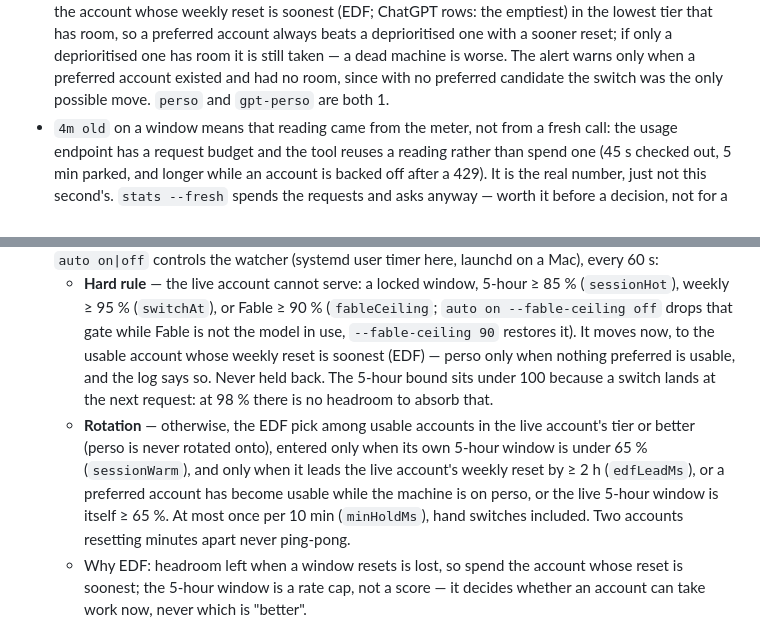
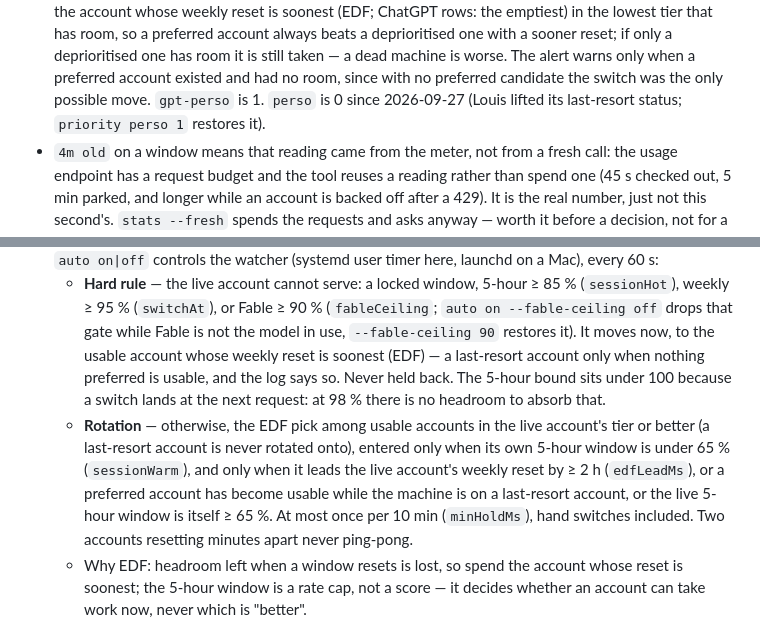
Before and after one commit to ezalos/SpaceSuit, a Markdown page: claude_usage/commands/claude-usage.md, 2 parts joined by grey strips. GitHub-like rendering.

Commit message:
claude-usage: perso is no longer a last resort (priority 0)
Louis lifted the restriction on 2026-09-27; `priority perso 1` restores it.

Co-Authored-By: Claude Opus 5.5 <noreply@anthropic.com>
Claude-Session: https://claude.ai/code/session_01AptZznboJsxgergmXMwDPq

```diff
--- a/claude_usage/commands/claude-usage.md
+++ b/claude_usage/commands/claude-usage.md
@@ -22,7 +22,7 @@ What the rows mean:
   account always beats a deprioritised one with a sooner reset; if only a deprioritised one has room it is still
   taken — a dead machine is worse. The alert warns only when a preferred account existed and had no room, since with
   no preferred candidate the switch was the only possible move.
-  `perso` and `gpt-perso` are both 1.
+  `gpt-perso` is 1. `perso` is 0 since 2026-09-27 (Louis lifted its last-resort status; `priority perso 1` restores it).
 - `4m old` on a window means that reading came from the meter, not from a fresh call: the usage endpoint has a
   request budget and the tool reuses a reading rather than spend one (45 s checked out, 5 min parked, and longer
   while an account is backed off after a 429). It is the real number, just not this second's. `stats --fresh`
@@ -124,12 +124,12 @@ Switching (Louis asks "switch to work", "use the perso account", "which account
   - **Hard rule** — the live account cannot serve: a locked window, 5-hour ≥ 85 % (`sessionHot`), weekly ≥ 95 %
     (`switchAt`), or Fable ≥ 90 % (`fableCeiling`; `auto on --fable-ceiling off` drops that gate while Fable is not
     the model in use, `--fable-ceiling 90` restores it). It moves now, to the usable account whose weekly reset is
-    soonest (EDF) — perso only when nothing preferred is usable, and the log says so. Never held back. The 5-hour
+    soonest (EDF) — a last-resort account only when nothing preferred is usable, and the log says so. Never held back. The 5-hour
     bound sits under 100 because a switch lands at the next request: at 98 % there is no headroom to absorb that.
-  - **Rotation** — otherwise, the EDF pick among usable accounts in the live account's tier or better (perso is
+  - **Rotation** — otherwise, the EDF pick among usable accounts in the live account's tier or better (a last-resort account is
     never rotated onto), entered only when its own 5-hour window is under 65 % (`sessionWarm`), and only when it
     leads the live account's weekly reset by ≥ 2 h (`edfLeadMs`), or a preferred account has become usable while
-    the machine is on perso, or the live 5-hour window is itself ≥ 65 %. At most once per 10 min (`minHoldMs`),
+    the machine is on a last-resort account, or the live 5-hour window is itself ≥ 65 %. At most once per 10 min (`minHoldMs`),
     hand switches included. Two accounts resetting minutes apart never ping-pong.
   - Why EDF: headroom left when a window resets is lost, so spend the account whose reset is soonest; the 5-hour
     window is a rate cap, not a score — it decides whether an account can take work now, never which is "better".
```
